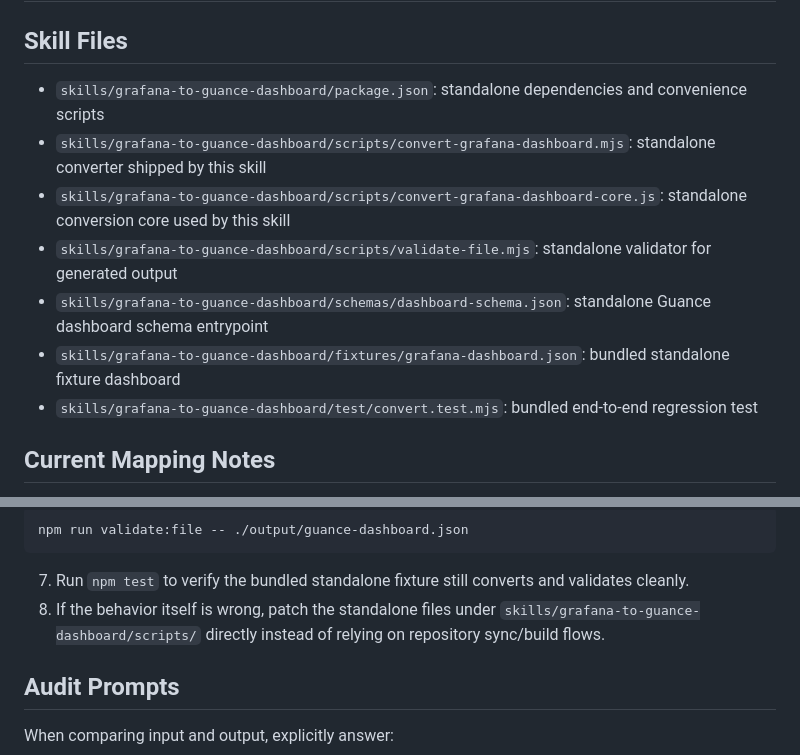
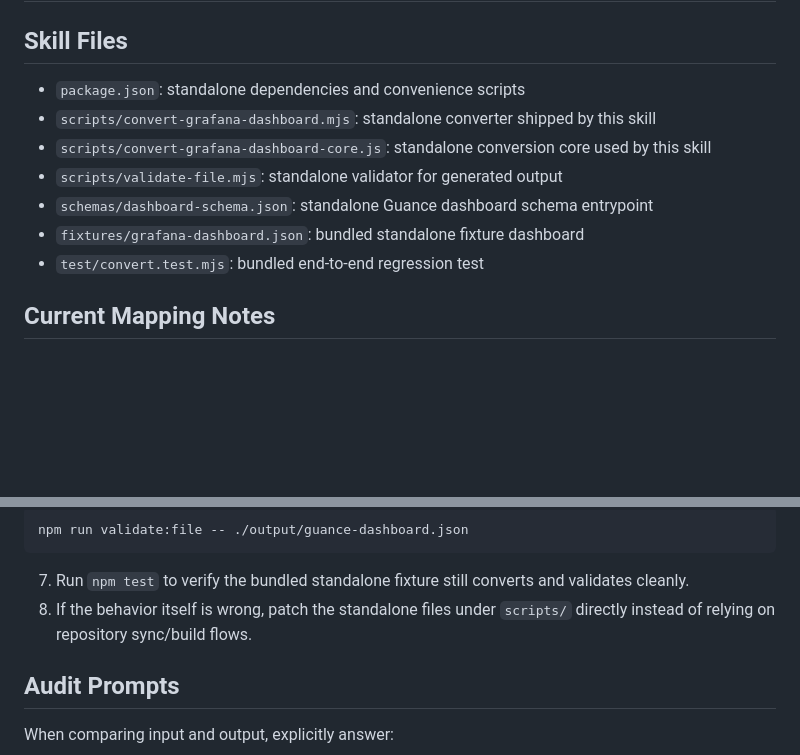
Before and after one commit to GuanceCloud/ai-skills, a Markdown page: grafana-to-guance-dashboard/references/converter-notes.md, 2 parts joined by grey strips. Drawn GitHub-style; blank space fills up the shorter version.

````diff
--- a/grafana-to-guance-dashboard/references/converter-notes.md
+++ b/grafana-to-guance-dashboard/references/converter-notes.md
@@ -2,13 +2,13 @@
 
 ## Skill Files
 
-- `skills/grafana-to-guance-dashboard/package.json`: standalone dependencies and convenience scripts
-- `skills/grafana-to-guance-dashboard/scripts/convert-grafana-dashboard.mjs`: standalone converter shipped by this skill
-- `skills/grafana-to-guance-dashboard/scripts/convert-grafana-dashboard-core.js`: standalone conversion core used by this skill
-- `skills/grafana-to-guance-dashboard/scripts/validate-file.mjs`: standalone validator for generated output
-- `skills/grafana-to-guance-dashboard/schemas/dashboard-schema.json`: standalone Guance dashboard schema entrypoint
-- `skills/grafana-to-guance-dashboard/fixtures/grafana-dashboard.json`: bundled standalone fixture dashboard
-- `skills/grafana-to-guance-dashboard/test/convert.test.mjs`: bundled end-to-end regression test
+- `package.json`: standalone dependencies and convenience scripts
+- `scripts/convert-grafana-dashboard.mjs`: standalone converter shipped by this skill
+- `scripts/convert-grafana-dashboard-core.js`: standalone conversion core used by this skill
+- `scripts/validate-file.mjs`: standalone validator for generated output
+- `schemas/dashboard-schema.json`: standalone Guance dashboard schema entrypoint
+- `fixtures/grafana-dashboard.json`: bundled standalone fixture dashboard
+- `test/convert.test.mjs`: bundled end-to-end regression test
 
 ## Current Mapping Notes
 
@@ -129,7 +129,7 @@ npm run validate:file -- ./output/guance-dashboard.json
 ```
 
 7. Run `npm test` to verify the bundled standalone fixture still converts and validates cleanly.
-8. If the behavior itself is wrong, patch the standalone files under `skills/grafana-to-guance-dashboard/scripts/` directly instead of relying on repository sync/build flows.
+8. If the behavior itself is wrong, patch the standalone files under `scripts/` directly instead of relying on repository sync/build flows.
 
 ## Audit Prompts
 
````
Also changed, not shown: grafana-to-guance-dashboard/SKILL.md (+14 -14 lines).
